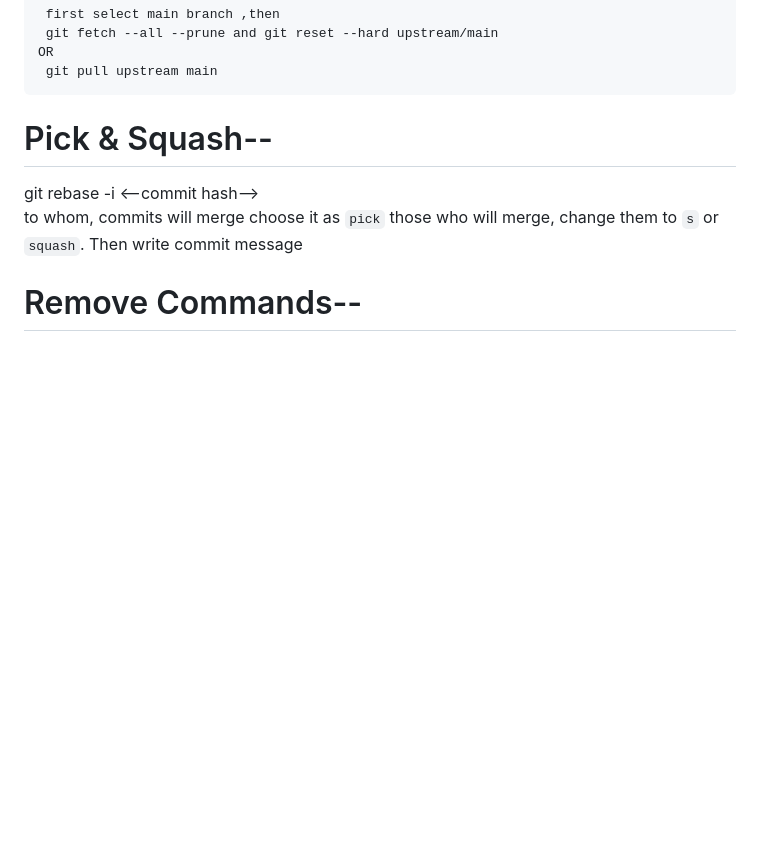
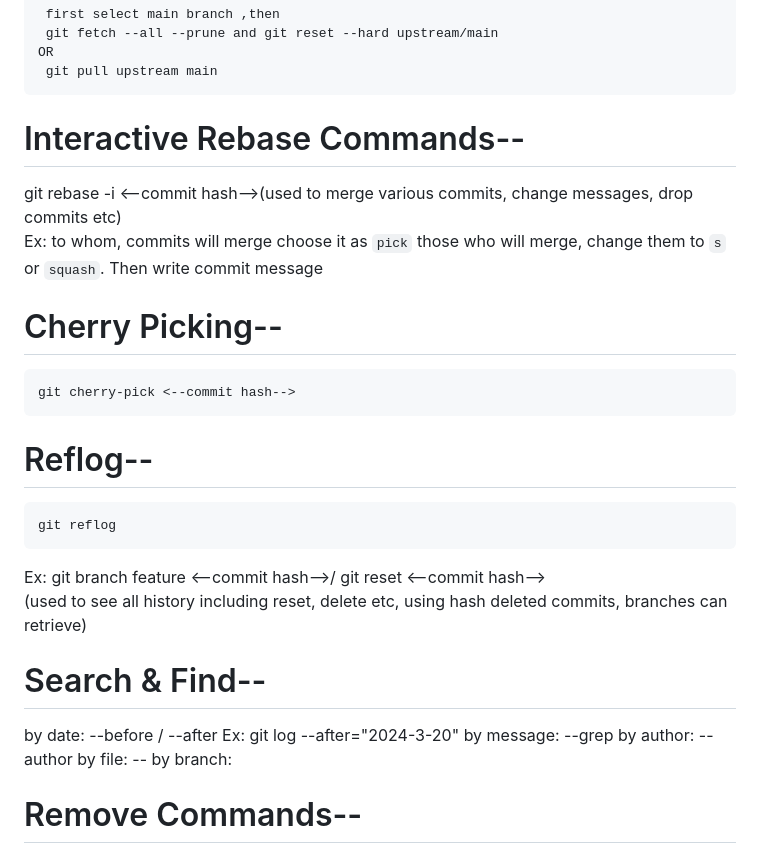
Before and after one commit to SubhajitBar/my-git-test, a Markdown page: Readme.md, the part around the change. Drawn GitHub-style; blank space fills up the shorter version.

Commit message:
Advance git commands added

```diff
--- a/Readme.md
+++ b/Readme.md
@@ -90,11 +90,31 @@ Case3:commited changes(for many)<br>
 	OR
      git pull upstream main
 
-# Pick & Squash--<br>
+# Interactive Rebase Commands--<br>
 
-  git rebase -i <--commit hash--><br>
-  to whom, commits will merge choose it as `pick` those who will merge, change them to `s` or `squash`. Then write commit message<br>
+  git rebase -i <--commit hash-->(used to merge various commits, change messages, drop commits etc)<br>
+  Ex: to whom, commits will merge choose it as `pick` those who will merge, change them to `s` or `squash`. Then write commit message<br>
 
+# Cherry Picking--<br>
+    git cherry-pick <--commit hash-->
+
+# Reflog--<br>
+    git reflog
+   Ex: git branch feature <--commit hash-->/ git reset <--commit hash-->
+  <br>(used to see all history including reset, delete etc, using hash deleted commits, branches can retrieve)
+
+# Search & Find--<br>
+  by date:
+  	--before / --after
+  Ex: git log --after="2024-3-20"
+  by message:
+  	--grep
+  by author:
+  	--author
+  by file:
+  	-- <filename>
+  by branch:
+  	<branch-A>
 
 # Remove Commands--<br>
 
```
